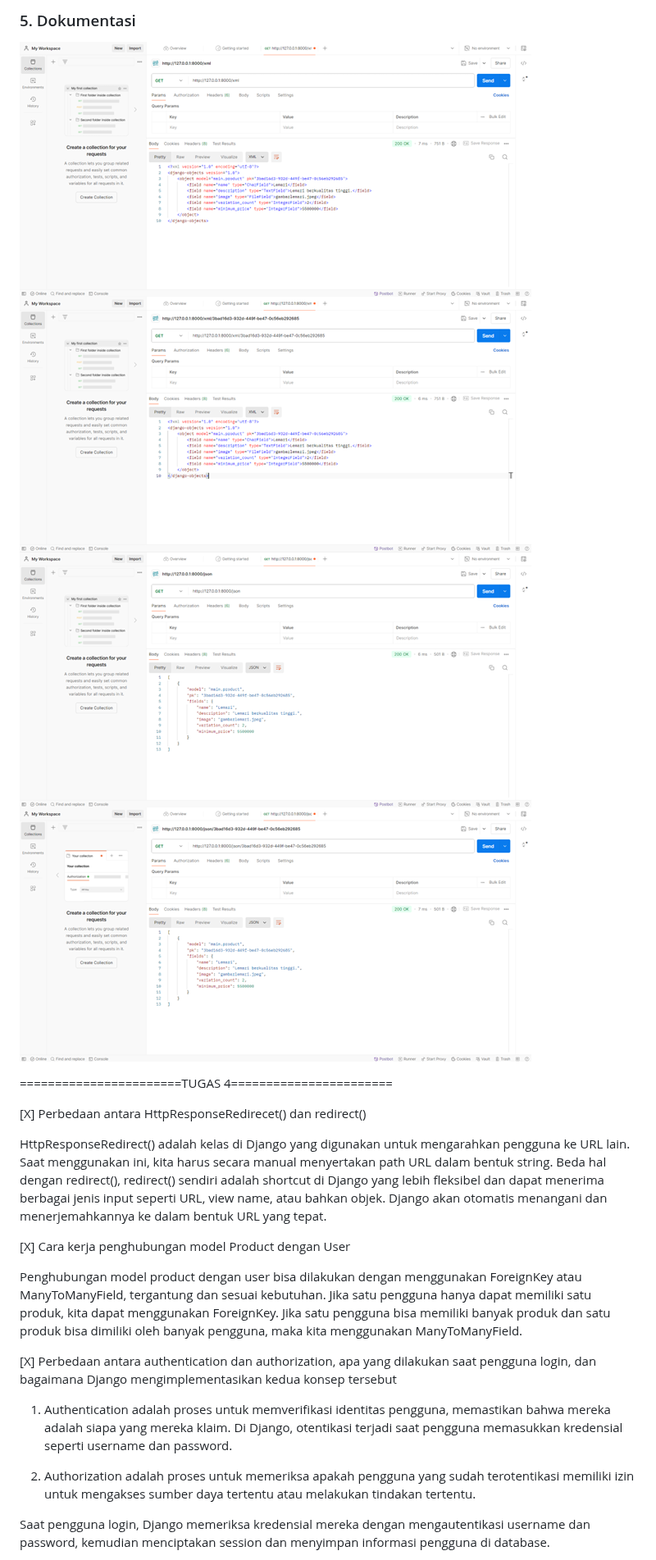
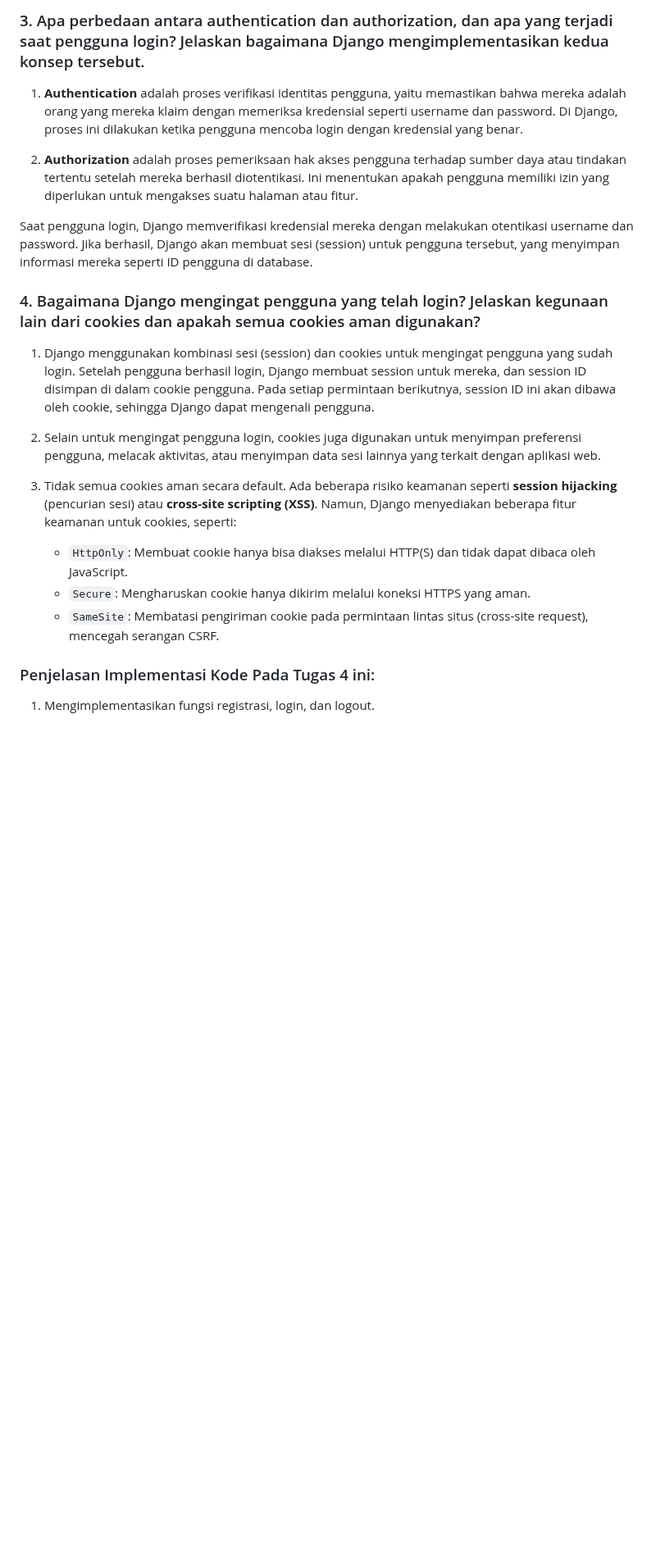
Before and after one commit to Chromss/e-commerce, a Markdown page: README.md, the part around one of its changes. Shown at 82% size. Rendered like a GitHub page; blank space fills up the shorter version.

````diff
--- a/README.md
+++ b/README.md
@@ -23,25 +21,24 @@ csrf_token adalah mekanisme keamanan yang melindungi aplikasi dari serangan Cros
 
-### 5. Dokumentasi
-![xml](documentation/xmlview.png)
-![xml](documentation/xmlbyid_view.png)
-![xml](documentation/jsonview.png)
-![xml](documentation/jsonbyid_view.png)
+### 3. Apa perbedaan antara authentication dan authorization, dan apa yang terjadi saat pengguna login? Jelaskan bagaimana Django mengimplementasikan kedua konsep tersebut.
 
-=======================TUGAS 4=======================
+1. **Authentication** adalah proses verifikasi identitas pengguna, yaitu memastikan bahwa mereka adalah orang yang mereka klaim dengan memeriksa kredensial seperti username dan password. Di Django, proses ini dilakukan ketika pengguna mencoba login dengan kredensial yang benar.
 
-[X] Perbedaan antara HttpResponseRedirecet() dan redirect()
+2. **Authorization** adalah proses pemeriksaan hak akses pengguna terhadap sumber daya atau tindakan tertentu setelah mereka berhasil diotentikasi. Ini menentukan apakah pengguna memiliki izin yang diperlukan untuk mengakses suatu halaman atau fitur.
 
-HttpResponseRedirect() adalah kelas di Django yang digunakan untuk mengarahkan pengguna ke URL lain. Saat menggunakan ini, kita harus secara manual menyertakan path URL dalam bentuk string. Beda hal dengan redirect(), redirect() sendiri adalah shortcut di Django yang lebih fleksibel dan dapat menerima berbagai jenis input seperti URL, view name, atau bahkan objek. Django akan otomatis menangani dan menerjemahkannya ke dalam bentuk URL yang tepat.
+Saat pengguna login, Django memverifikasi kredensial mereka dengan melakukan otentikasi username dan password. Jika berhasil, Django akan membuat sesi (session) untuk pengguna tersebut, yang menyimpan informasi mereka seperti ID pengguna di database.
 
-[X] Cara kerja penghubungan model Product dengan User
+### 4. Bagaimana Django mengingat pengguna yang telah login? Jelaskan kegunaan lain dari cookies dan apakah semua cookies aman digunakan?
 
-Penghubungan model product dengan user bisa dilakukan dengan menggunakan ForeignKey atau ManyToManyField, tergantung dan sesuai kebutuhan. Jika satu pengguna hanya dapat memiliki satu produk, kita dapat menggunakan ForeignKey. Jika satu pengguna bisa memiliki banyak produk dan satu produk bisa dimiliki oleh banyak pengguna, maka kita menggunakan ManyToManyField.
+1. Django menggunakan kombinasi sesi (session) dan cookies untuk mengingat pengguna yang sudah login. Setelah pengguna berhasil login, Django membuat session untuk mereka, dan session ID disimpan di dalam cookie pengguna. Pada setiap permintaan berikutnya, session ID ini akan dibawa oleh cookie, sehingga Django dapat mengenali pengguna.
 
-[X] Perbedaan antara authentication dan authorization, apa yang dilakukan saat pengguna login, dan bagaimana Django mengimplementasikan kedua konsep tersebut
+2. Selain untuk mengingat pengguna login, cookies juga digunakan untuk menyimpan preferensi pengguna, melacak aktivitas, atau menyimpan data sesi lainnya yang terkait dengan aplikasi web.
 
-1) Authentication adalah proses untuk memverifikasi identitas pengguna, memastikan bahwa mereka adalah siapa yang mereka klaim. Di Django, otentikasi terjadi saat pengguna memasukkan kredensial seperti username dan password.
+3. Tidak semua cookies aman secara default. Ada beberapa risiko keamanan seperti **session hijacking** (pencurian sesi) atau **cross-site scripting (XSS)**. Namun, Django menyediakan beberapa fitur keamanan untuk cookies, seperti:
+   - ```HttpOnly```: Membuat cookie hanya bisa diakses melalui HTTP(S) dan tidak dapat dibaca oleh JavaScript.
+   - ```Secure```: Mengharuskan cookie hanya dikirim melalui koneksi HTTPS yang aman.
+   - ```SameSite```: Membatasi pengiriman cookie pada permintaan lintas situs (cross-site request), mencegah serangan CSRF.
 
-2) Authorization adalah proses untuk memeriksa apakah pengguna yang sudah terotentikasi memiliki izin untuk mengakses sumber daya tertentu atau melakukan tindakan tertentu.
+### Penjelasan Implementasi Kode Pada Tugas 4 ini:
 
-Saat pengguna login, Django memeriksa kredensial mereka dengan mengautentikasi username dan password, kemudian menciptakan session dan menyimpan informasi pengguna di database.
+1. Mengimplementasikan fungsi registrasi, login, dan logout.
 
````
Also changed, not shown: other parts of README.md (+38 -65 lines).
